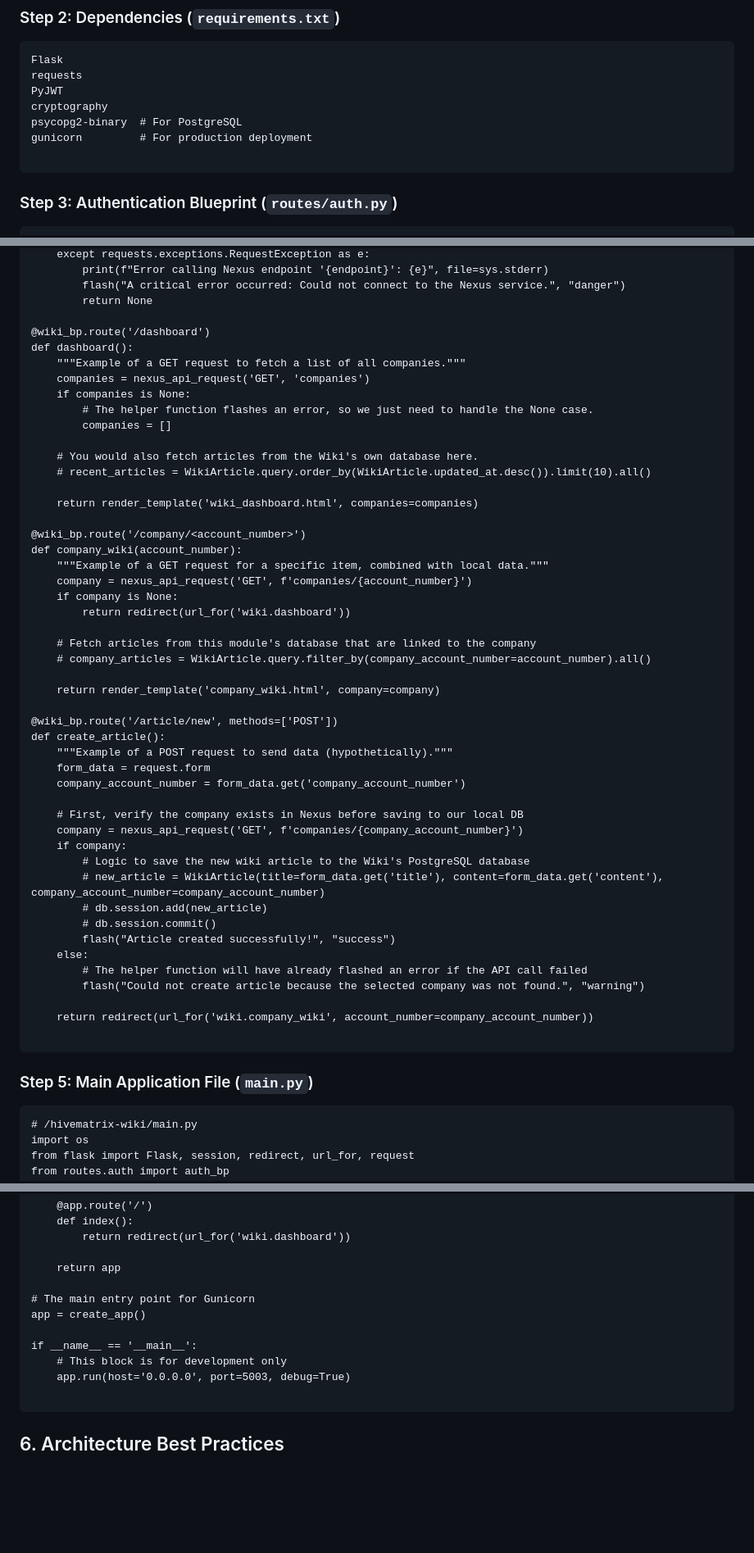
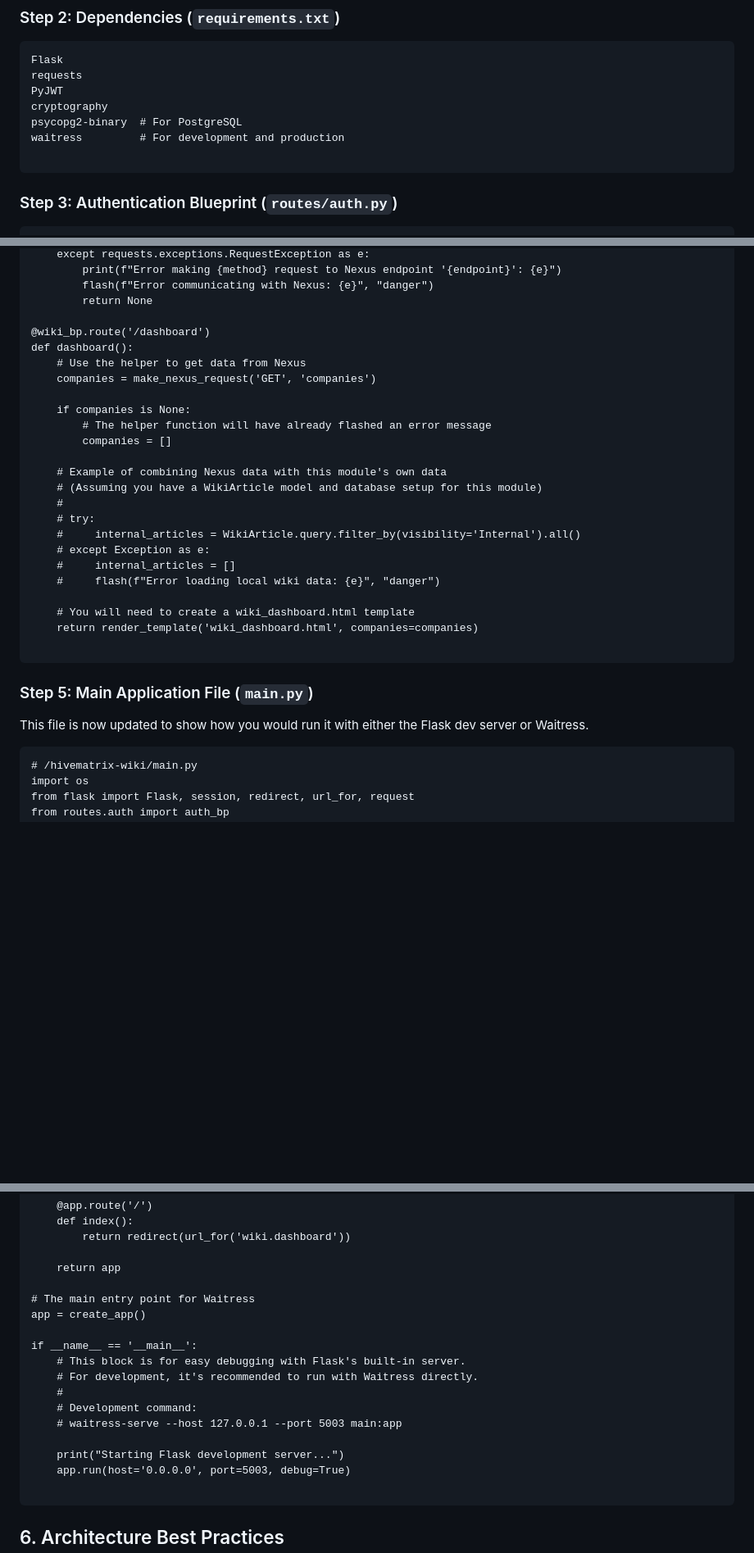
Before and after one commit to skelhammer/hivematrix-codex, a Markdown page: ARCHITECTURE.md, 3 parts joined by grey strips. Shown: that part at 82% size. Rendered like a GitHub page; blank space fills up the shorter version.

````diff
--- a/ARCHITECTURE.md
+++ b/ARCHITECTURE.md
@@ -129,7 +153,7 @@ requests
 PyJWT
 cryptography
 psycopg2-binary  # For PostgreSQL
-gunicorn         # For production deployment
+waitress         # For development and production
 
 ```
 
@@ -256,56 +256,34 @@ def nexus_api_request(method, endpoint, json_data=None):
     except requests.exceptions.RequestException as e:
-        print(f"Error calling Nexus endpoint '{endpoint}': {e}", file=sys.stderr)
-        flash("A critical error occurred: Could not connect to the Nexus service.", "danger")
+        print(f"Error making {method} request to Nexus endpoint '{endpoint}': {e}")
+        flash(f"Error communicating with Nexus: {e}", "danger")
         return None
 
 @wiki_bp.route('/dashboard')
 def dashboard():
-    """Example of a GET request to fetch a list of all companies."""
-    companies = nexus_api_request('GET', 'companies')
+    # Use the helper to get data from Nexus
+    companies = make_nexus_request('GET', 'companies')
+
     if companies is None:
-        # The helper function flashes an error, so we just need to handle the None case.
+        # The helper function will have already flashed an error message
         companies = []
 
-    # You would also fetch articles from the Wiki's own database here.
-    # recent_articles = WikiArticle.query.order_by(WikiArticle.updated_at.desc()).limit(10).all()
+    # Example of combining Nexus data with this module's own data
+    # (Assuming you have a WikiArticle model and database setup for this module)
+    #
+    # try:
+    #     internal_articles = WikiArticle.query.filter_by(visibility='Internal').all()
+    # except Exception as e:
+    #     internal_articles = []
+    #     flash(f"Error loading local wiki data: {e}", "danger")
 
+    # You will need to create a wiki_dashboard.html template
     return render_template('wiki_dashboard.html', companies=companies)
-
-@wiki_bp.route('/company/<account_number>')
-def company_wiki(account_number):
-    """Example of a GET request for a specific item, combined with local data."""
-    company = nexus_api_request('GET', f'companies/{account_number}')
-    if company is None:
-        return redirect(url_for('wiki.dashboard'))
-
-    # Fetch articles from this module's database that are linked to the company
-    # company_articles = WikiArticle.query.filter_by(company_account_number=account_number).all()
-
-    return render_template('company_wiki.html', company=company)
-
-@wiki_bp.route('/article/new', methods=['POST'])
-def create_article():
-    """Example of a POST request to send data (hypothetically)."""
-    form_data = request.form
-    company_account_number = form_data.get('company_account_number')
-
-    # First, verify the company exists in Nexus before saving to our local DB
-    company = nexus_api_request('GET', f'companies/{company_account_number}')
-    if company:
-        # Logic to save the new wiki article to the Wiki's PostgreSQL database
-        # new_article = WikiArticle(title=form_data.get('title'), content=form_data.get('content'), company_account_number=company_account_number)
-        # db.session.add(new_article)
-        # db.session.commit()
-        flash("Article created successfully!", "success")
-    else:
-        # The helper function will have already flashed an error if the API call failed
-        flash("Could not create article because the selected company was not found.", "warning")
-
-    return redirect(url_for('wiki.company_wiki', account_number=company_account_number))
 
 ```
 
 ### Step 5: Main Application File (`main.py`)
+
+This file is now updated to show how you would run it with either the Flask dev server or Waitress.
 
 ```
 # /hivematrix-wiki/main.py
@@ -335,11 +313,17 @@ def create_app():
 
     return app
 
-# The main entry point for Gunicorn
+# The main entry point for Waitress
 app = create_app()
 
 if __name__ == '__main__':
-    # This block is for development only
+    # This block is for easy debugging with Flask's built-in server.
+    # For development, it's recommended to run with Waitress directly.
+    #
+    # Development command:
+    # waitress-serve --host 127.0.0.1 --port 5003 main:app
+
+    print("Starting Flask development server...")
     app.run(host='0.0.0.0', port=5003, debug=True)
 
 ```
````
Also changed, not shown: other parts of ARCHITECTURE.md (+107 -71 lines).
